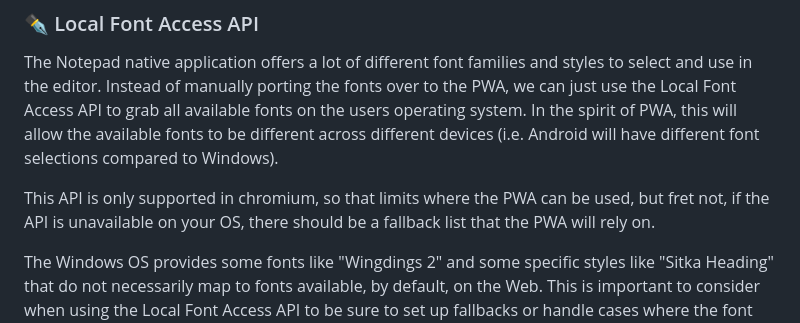
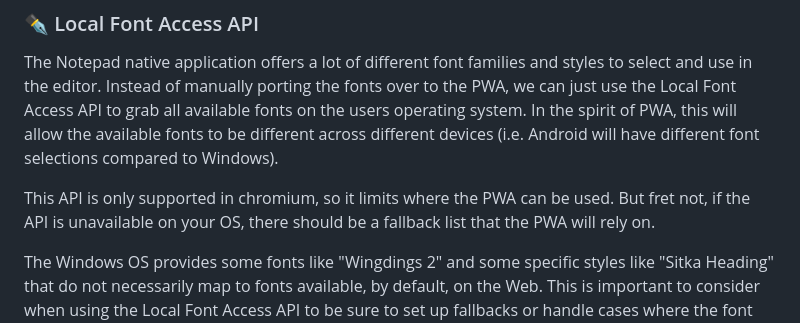
Before and after one commit to nmetulev/notepad-pwa, a Markdown page: README.md, the part around the change. Rendered like a GitHub page.

Commit message:
Update README.md
Co-authored-by: Beth Pan <beth_panx@hotmail.com>

```diff
--- a/README.md
+++ b/README.md
@@ -14,7 +14,7 @@ The System File Access API is a MUST include for any app that needs to read/writ
 
 The Notepad native application offers a lot of different font families and styles to select and use in the editor. Instead of manually porting the fonts over to the PWA, we can just use the Local Font Access API to grab all available fonts on the users operating system. In the spirit of PWA, this will allow the available fonts to be different across different devices (i.e. Android will have different font selections compared to Windows).
 
-This API is only supported in chromium, so that limits where the PWA can be used, but fret not, if the API is unavailable on your OS, there should be a fallback list that the PWA will rely on.
+This API is only supported in chromium, so it limits where the PWA can be used. But fret not, if the API is unavailable on your OS, there should be a fallback list that the PWA will rely on.
 
 The Windows OS provides some fonts like "Wingdings 2" and some specific styles like "Sitka Heading" that do not necessarily map to fonts available, by default, on the Web. This is important to consider when using the Local Font Access API to be sure to set up fallbacks or handle cases where the font does not map.
 
```
